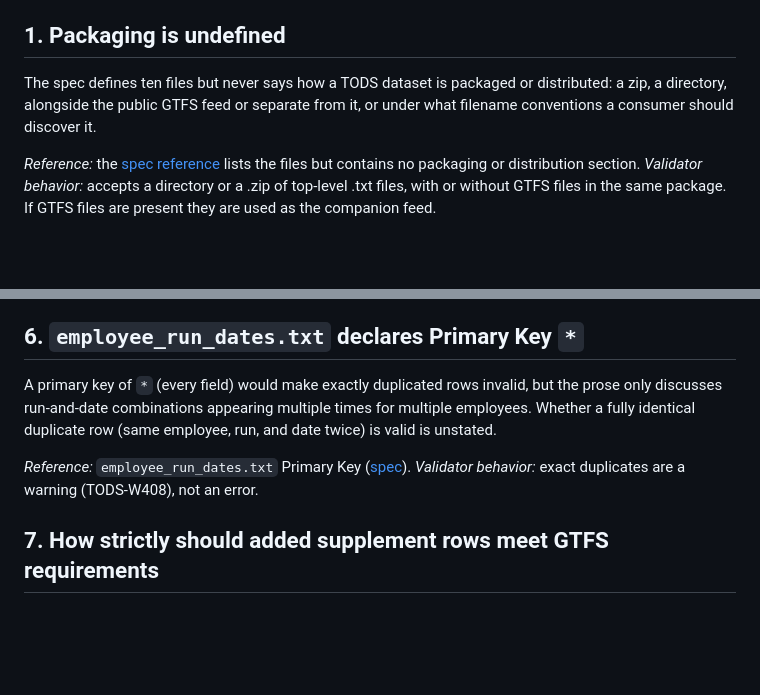
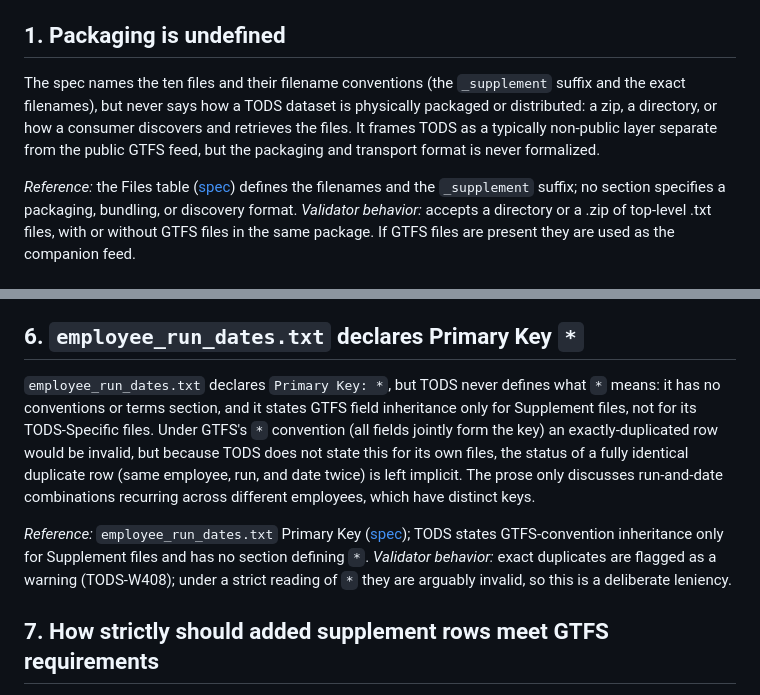
Before and after one commit to ChelseaKR/tods-validate, a Markdown page: docs/spec-questions.md, 2 parts joined by grey strips. Rendered like a GitHub page; blank space fills up the shorter version.

Commit message:
docs(spec-questions): soften packaging entry (filenames are defined) and clarify employee_run_dates * key

```diff
--- a/docs/spec-questions.md
+++ b/docs/spec-questions.md
@@ -16,12 +16,16 @@ published spec at <https://tods-transit.org/>.
 
 ## 1. Packaging is undefined
 
-The spec defines ten files but never says how a TODS dataset is packaged or
-distributed: a zip, a directory, alongside the public GTFS feed or separate
-from it, or under what filename conventions a consumer should discover it.
+The spec names the ten files and their filename conventions (the `_supplement`
+suffix and the exact filenames), but never says how a TODS dataset is
+physically packaged or distributed: a zip, a directory, or how a consumer
+discovers and retrieves the files. It frames TODS as a typically non-public
+layer separate from the public GTFS feed, but the packaging and transport
+format is never formalized.
 
-*Reference:* the [spec reference](https://tods-transit.org/spec/) lists the
-files but contains no packaging or distribution section.
+*Reference:* the Files table ([spec](https://tods-transit.org/spec/)) defines
+the filenames and the `_supplement` suffix; no section specifies a packaging,
+bundling, or discovery format.
 *Validator behavior:* accepts a directory or a .zip of top-level .txt files,
 with or without GTFS files in the same package. If GTFS files are present they
 are used as the companion feed.
@@ -97,14 +101,22 @@ error (TODS-E401).
 
 ## 6. `employee_run_dates.txt` declares Primary Key `*`
 
-A primary key of `*` (every field) would make exactly duplicated rows invalid,
-but the prose only discusses run-and-date combinations appearing multiple times
-for multiple employees. Whether a fully identical duplicate row (same employee,
-run, and date twice) is valid is unstated.
+`employee_run_dates.txt` declares `Primary Key: *`, but TODS never defines what
+`*` means: it has no conventions or terms section, and it states GTFS field
+inheritance only for Supplement files, not for its TODS-Specific files. Under
+GTFS's `*` convention (all fields jointly form the key) an exactly-duplicated
+row would be invalid, but because TODS does not state this for its own files,
+the status of a fully identical duplicate row (same employee, run, and date
+twice) is left implicit. The prose only discusses run-and-date combinations
+recurring across different employees, which have distinct keys.
 
 *Reference:* `employee_run_dates.txt` Primary Key
-([spec](https://tods-transit.org/spec/#employee_run_datestxt)).
-*Validator behavior:* exact duplicates are a warning (TODS-W408), not an error.
+([spec](https://tods-transit.org/spec/#employee_run_datestxt)); TODS states
+GTFS-convention inheritance only for Supplement files and has no section
+defining `*`.
+*Validator behavior:* exact duplicates are flagged as a warning (TODS-W408);
+under a strict reading of `*` they are arguably invalid, so this is a deliberate
+leniency.
 
 ## 7. How strictly should added supplement rows meet GTFS requirements
 
```
